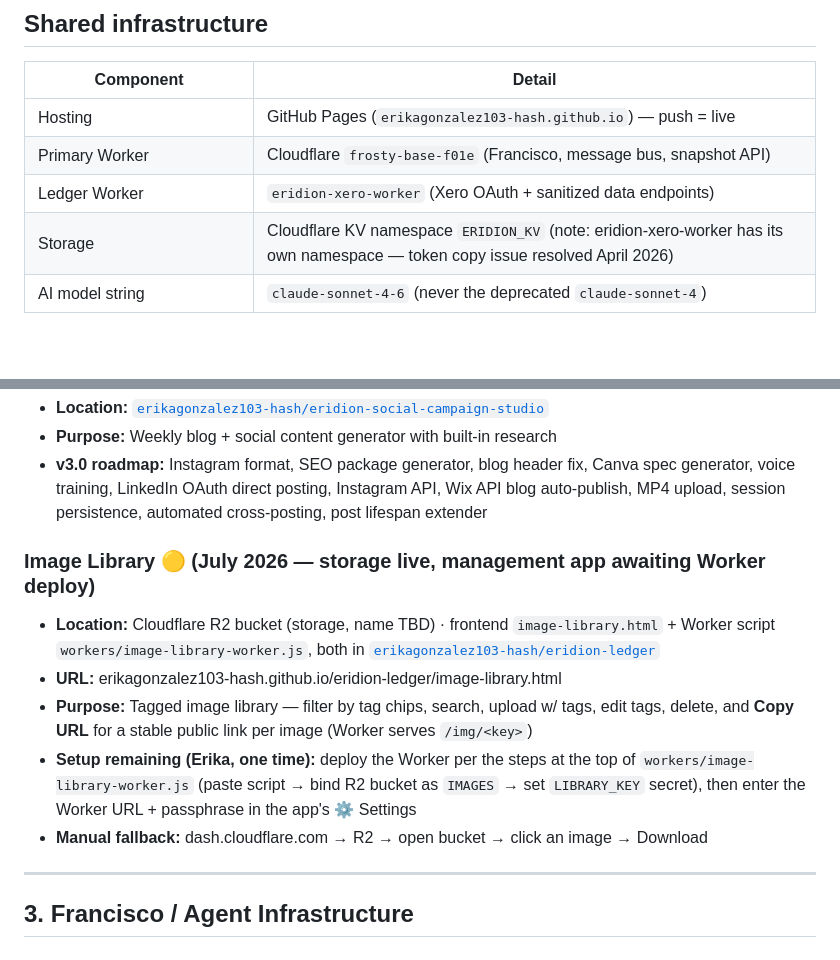
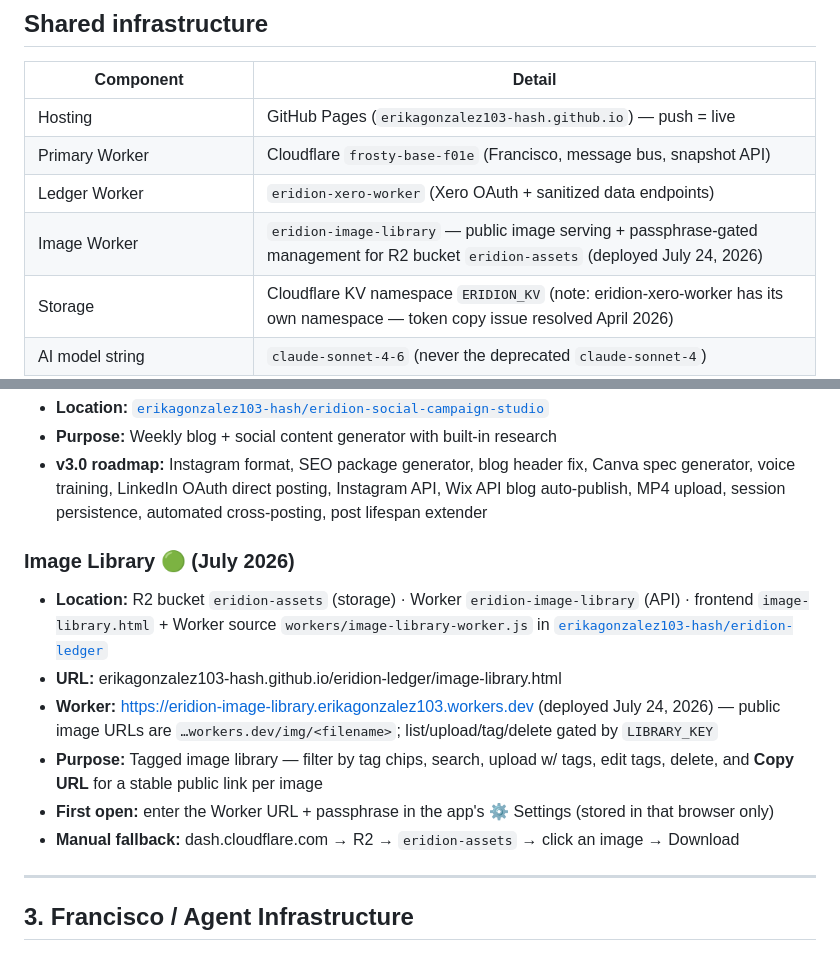
Before and after one commit to erikagonzalez103-hash/eridion-ledger, a Markdown page: TOOLS.md, 2 parts joined by grey strips. Rendered like a GitHub page; blank space fills up the shorter version.

Commit message:
Registry: Image Library live — Worker deployed, bucket eridion-assets
Co-Authored-By: Claude Fable 5 <noreply@anthropic.com>
Claude-Session: https://claude.ai/code/session_01AdG63CWr8jjteahesBDNP6

```diff
--- a/TOOLS.md
+++ b/TOOLS.md
@@ -24,6 +24,7 @@
 | Hosting | GitHub Pages (`erikagonzalez103-hash.github.io`) — push = live |
 | Primary Worker | Cloudflare `frosty-base-f01e` (Francisco, message bus, snapshot API) |
 | Ledger Worker | `eridion-xero-worker` (Xero OAuth + sanitized data endpoints) |
+| Image Worker | `eridion-image-library` — public image serving + passphrase-gated management for R2 bucket `eridion-assets` (deployed July 24, 2026) |
 | Storage | Cloudflare KV namespace `ERIDION_KV` (note: eridion-xero-worker has its own namespace — token copy issue resolved April 2026) |
 | AI model string | `claude-sonnet-4-6` (never the deprecated `claude-sonnet-4`) |
 | Front-end standard | Single-file vanilla HTML/CSS/JS, no build step |
@@ -82,12 +83,13 @@
 - **Purpose:** Weekly blog + social content generator with built-in research
 - **v3.0 roadmap:** Instagram format, SEO package generator, blog header fix, Canva spec generator, voice training, LinkedIn OAuth direct posting, Instagram API, Wix API blog auto-publish, MP4 upload, session persistence, automated cross-posting, post lifespan extender
 
-### Image Library 🟡 (July 2026 — storage live, management app awaiting Worker deploy)
-- **Location:** Cloudflare R2 bucket (storage, name TBD) · frontend `image-library.html` + Worker script `workers/image-library-worker.js`, both in [`erikagonzalez103-hash/eridion-ledger`](https://github.com/erikagonzalez103-hash/eridion-ledger)
+### Image Library 🟢 (July 2026)
+- **Location:** R2 bucket `eridion-assets` (storage) · Worker `eridion-image-library` (API) · frontend `image-library.html` + Worker source `workers/image-library-worker.js` in [`erikagonzalez103-hash/eridion-ledger`](https://github.com/erikagonzalez103-hash/eridion-ledger)
 - **URL:** erikagonzalez103-hash.github.io/eridion-ledger/image-library.html
-- **Purpose:** Tagged image library — filter by tag chips, search, upload w/ tags, edit tags, delete, and **Copy URL** for a stable public link per image (Worker serves `/img/<key>`)
-- **Setup remaining (Erika, one time):** deploy the Worker per the steps at the top of `workers/image-library-worker.js` (paste script → bind R2 bucket as `IMAGES` → set `LIBRARY_KEY` secret), then enter the Worker URL + passphrase in the app's ⚙ Settings
-- **Manual fallback:** dash.cloudflare.com → R2 → open bucket → click an image → Download
+- **Worker:** https://eridion-image-library.erikagonzalez103.workers.dev (deployed July 24, 2026) — public image URLs are `…workers.dev/img/<filename>`; list/upload/tag/delete gated by `LIBRARY_KEY`
+- **Purpose:** Tagged image library — filter by tag chips, search, upload w/ tags, edit tags, delete, and **Copy URL** for a stable public link per image
+- **First open:** enter the Worker URL + passphrase in the app's ⚙ Settings (stored in that browser only)
+- **Manual fallback:** dash.cloudflare.com → R2 → `eridion-assets` → click an image → Download
 
 ---
 
```
